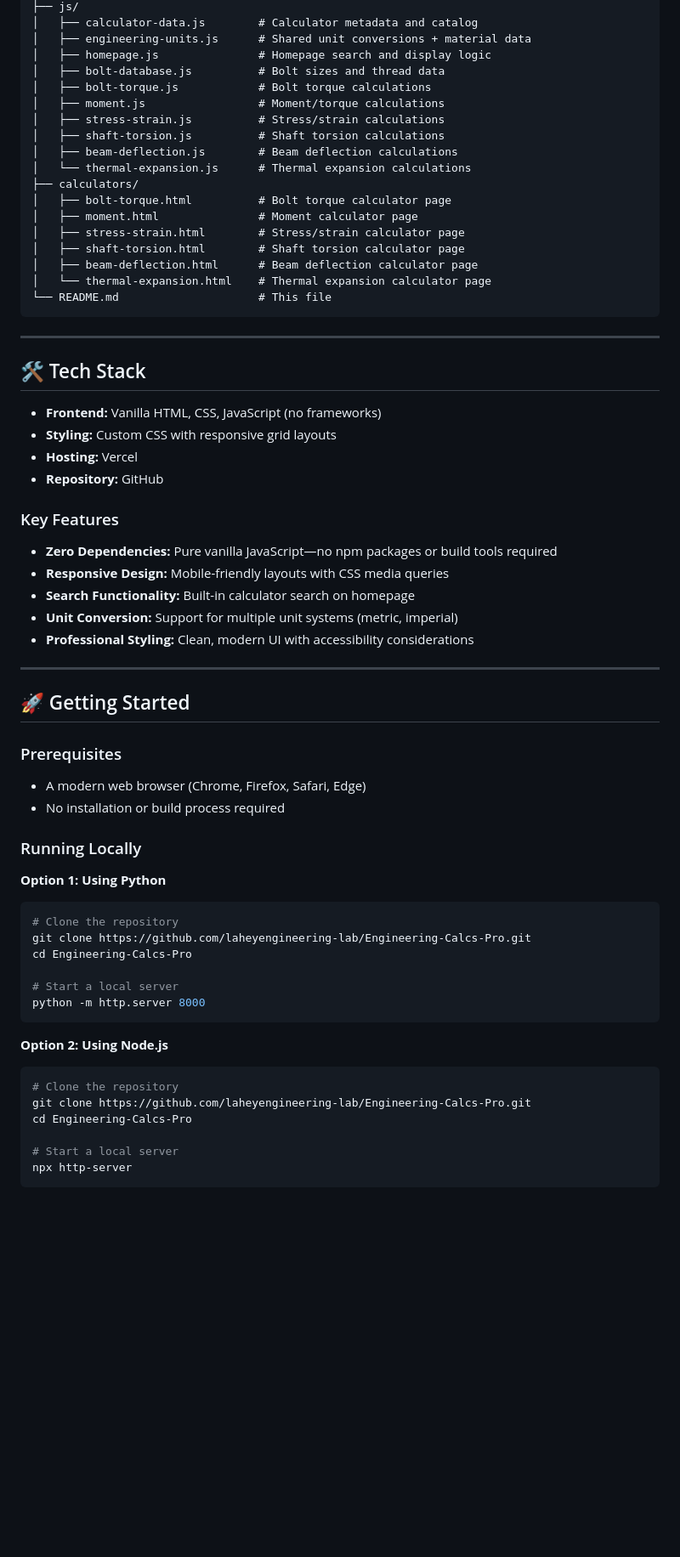
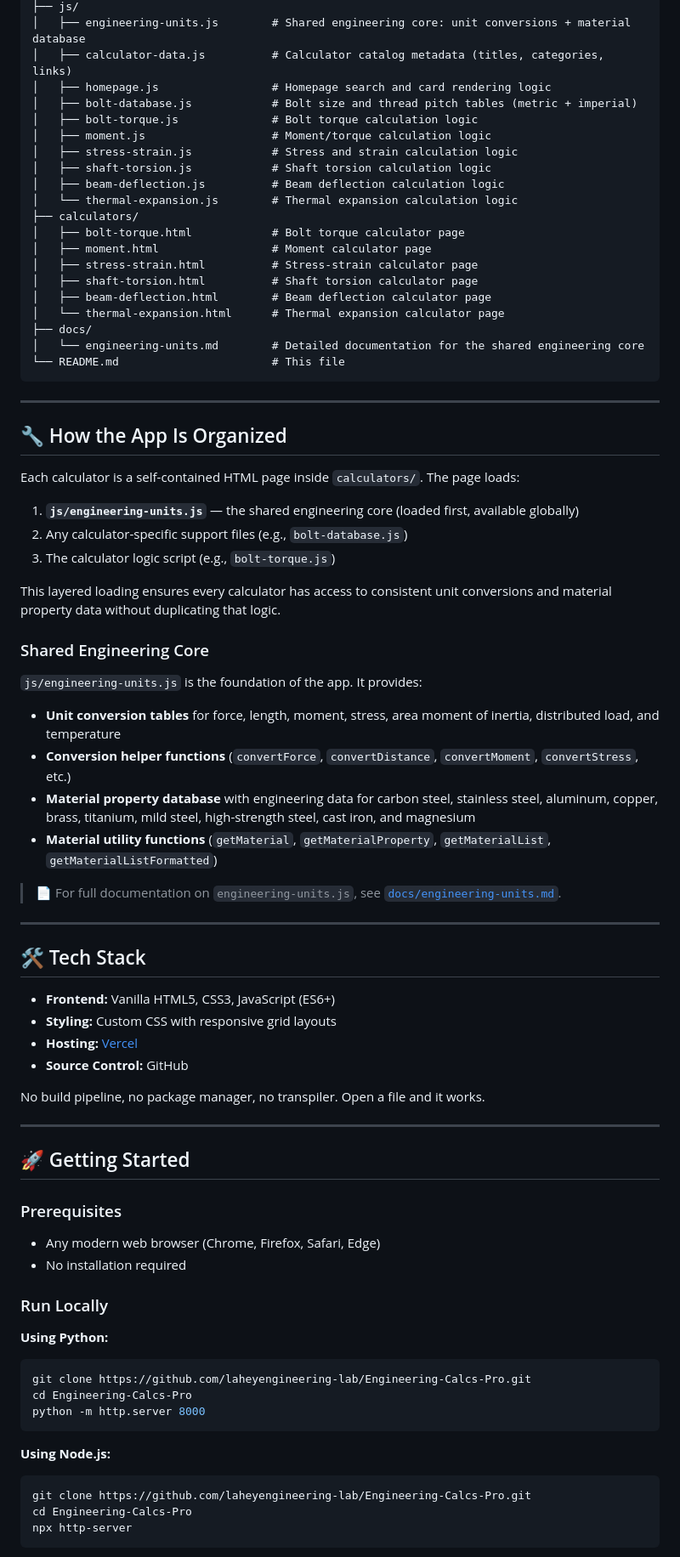
Before and after one commit to laheyengineering-lab/Engineering-Calcs-Pro, a Markdown page: README.md, the part around one of its changes. Shown at 85% size. Drawn GitHub-style; blank space fills up the shorter version.

Commit message:
Add detailed engineering-units docs and update README
Co-authored-by: laheyengineering-lab <306265103+laheyengineering-lab@users.noreply.github.com>

````diff
--- a/README.md
+++ b/README.md
@@ -37,67 +71,82 @@ Engineering-Calcs-Pro/
 ├── js/
-│   ├── calculator-data.js        # Calculator metadata and catalog
-│   ├── engineering-units.js      # Shared unit conversions + material data
-│   ├── homepage.js               # Homepage search and display logic
-│   ├── bolt-database.js          # Bolt sizes and thread data
-│   ├── bolt-torque.js            # Bolt torque calculations
-│   ├── moment.js                 # Moment/torque calculations
-│   ├── stress-strain.js          # Stress/strain calculations
-│   ├── shaft-torsion.js          # Shaft torsion calculations
-│   ├── beam-deflection.js        # Beam deflection calculations
-│   └── thermal-expansion.js      # Thermal expansion calculations
+│   ├── engineering-units.js        # Shared engineering core: unit conversions + material database
+│   ├── calculator-data.js          # Calculator catalog metadata (titles, categories, links)
+│   ├── homepage.js                 # Homepage search and card rendering logic
+│   ├── bolt-database.js            # Bolt size and thread pitch tables (metric + imperial)
+│   ├── bolt-torque.js              # Bolt torque calculation logic
+│   ├── moment.js                   # Moment/torque calculation logic
+│   ├── stress-strain.js            # Stress and strain calculation logic
+│   ├── shaft-torsion.js            # Shaft torsion calculation logic
+│   ├── beam-deflection.js          # Beam deflection calculation logic
+│   └── thermal-expansion.js        # Thermal expansion calculation logic
 ├── calculators/
-│   ├── bolt-torque.html          # Bolt torque calculator page
-│   ├── moment.html               # Moment calculator page
-│   ├── stress-strain.html        # Stress/strain calculator page
-│   ├── shaft-torsion.html        # Shaft torsion calculator page
-│   ├── beam-deflection.html      # Beam deflection calculator page
-│   └── thermal-expansion.html    # Thermal expansion calculator page
-└── README.md                     # This file
+│   ├── bolt-torque.html            # Bolt torque calculator page
+│   ├── moment.html                 # Moment calculator page
+│   ├── stress-strain.html          # Stress-strain calculator page
+│   ├── shaft-torsion.html          # Shaft torsion calculator page
+│   ├── beam-deflection.html        # Beam deflection calculator page
+│   └── thermal-expansion.html      # Thermal expansion calculator page
+├── docs/
+│   └── engineering-units.md        # Detailed documentation for the shared engineering core
+└── README.md                       # This file
 ```
+
+---
+
+## 🔧 How the App Is Organized
+
+Each calculator is a self-contained HTML page inside `calculators/`. The page loads:
+
+1. **`js/engineering-units.js`** — the shared engineering core (loaded first, available globally)
+2. Any calculator-specific support files (e.g., `bolt-database.js`)
+3. The calculator logic script (e.g., `bolt-torque.js`)
+
+This layered loading ensures every calculator has access to consistent unit conversions and material property data without duplicating that logic.
+
+### Shared Engineering Core
+
+`js/engineering-units.js` is the foundation of the app. It provides:
+
+- **Unit conversion tables** for force, length, moment, stress, area moment of inertia, distributed load, and temperature
+- **Conversion helper functions** (`convertForce`, `convertDistance`, `convertMoment`, `convertStress`, etc.)
+- **Material property database** with engineering data for carbon steel, stainless steel, aluminum, copper, brass, titanium, mild steel, high-strength steel, cast iron, and magnesium
+- **Material utility functions** (`getMaterial`, `getMaterialProperty`, `getMaterialList`, `getMaterialListFormatted`)
+
+> 📄 For full documentation on `engineering-units.js`, see [`docs/engineering-units.md`](docs/engineering-units.md).
 
 ---
 
 ## 🛠️ Tech Stack
 
-- **Frontend:** Vanilla HTML, CSS, JavaScript (no frameworks)
+- **Frontend:** Vanilla HTML5, CSS3, JavaScript (ES6+)
 - **Styling:** Custom CSS with responsive grid layouts
-- **Hosting:** Vercel
-- **Repository:** GitHub
+- **Hosting:** [Vercel](https://vercel.com)
+- **Source Control:** GitHub
 
-### Key Features
-- **Zero Dependencies:** Pure vanilla JavaScript—no npm packages or build tools required
-- **Responsive Design:** Mobile-friendly layouts with CSS media queries
-- **Search Functionality:** Built-in calculator search on homepage
-- **Unit Conversion:** Support for multiple unit systems (metric, imperial)
-- **Professional Styling:** Clean, modern UI with accessibility considerations
+No build pipeline, no package manager, no transpiler. Open a file and it works.
 
 ---
 
 ## 🚀 Getting Started
 
 ### Prerequisites
-- A modern web browser (Chrome, Firefox, Safari, Edge)
-- No installation or build process required
 
-### Running Locally
+- Any modern web browser (Chrome, Firefox, Safari, Edge)
+- No installation required
 
-**Option 1: Using Python**
+### Run Locally
+
+**Using Python:**
 ```bash
-# Clone the repository
 git clone https://github.com/laheyengineering-lab/Engineering-Calcs-Pro.git
 cd Engineering-Calcs-Pro
-
-# Start a local server
 python -m http.server 8000
 ```
 
-**Option 2: Using Node.js**
+**Using Node.js:**
 ```bash
-# Clone the repository
 git clone https://github.com/laheyengineering-lab/Engineering-Calcs-Pro.git
 cd Engineering-Calcs-Pro
-
-# Start a local server
 npx http-server
 ```
 
````
Also changed, not shown: other parts of README.md (+72 -33 lines), docs/engineering-units.md (added, +344 -0 lines).
